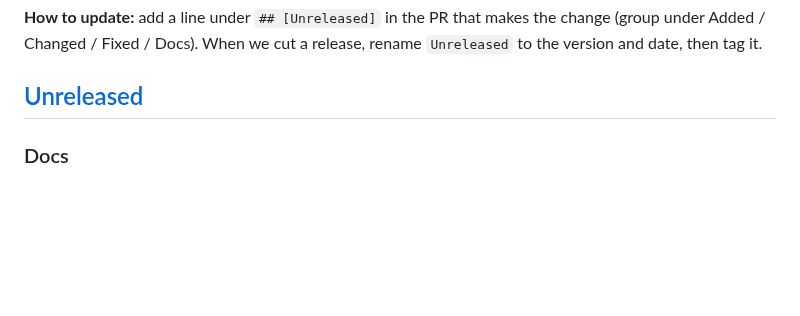
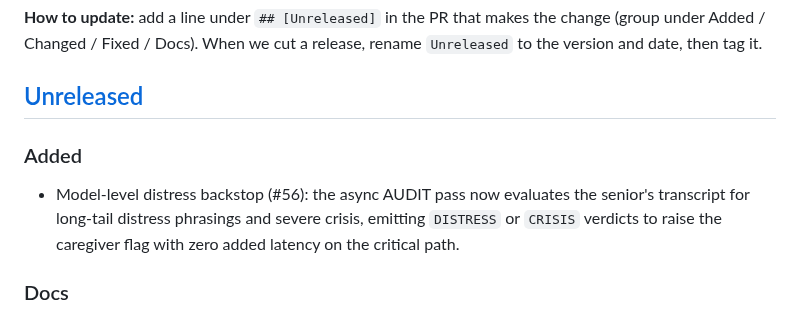
Before and after one commit to miravena/foreveryours, a Markdown page: CHANGELOG.md, the part around the change. Rendered like a GitHub page; blank space fills up the shorter version.

```diff
--- a/CHANGELOG.md
+++ b/CHANGELOG.md
@@ -9,6 +9,9 @@ change (group under Added / Changed / Fixed / Docs). When we cut a release,
 rename `Unreleased` to the version and date, then tag it.
 
 ## [Unreleased]
+
+### Added
+- Model-level distress backstop (#56): the async AUDIT pass now evaluates the senior's transcript for long-tail distress phrasings and severe crisis, emitting `DISTRESS` or `CRISIS` verdicts to raise the caregiver flag with zero added latency on the critical path.
 
 ### Docs
 - `CONTRIBUTING.md` gains a "Which model and effort for what" table (which AI assistant
```
Also changed, not shown: docs/WORK_LOG.md (+7 -0 lines).
